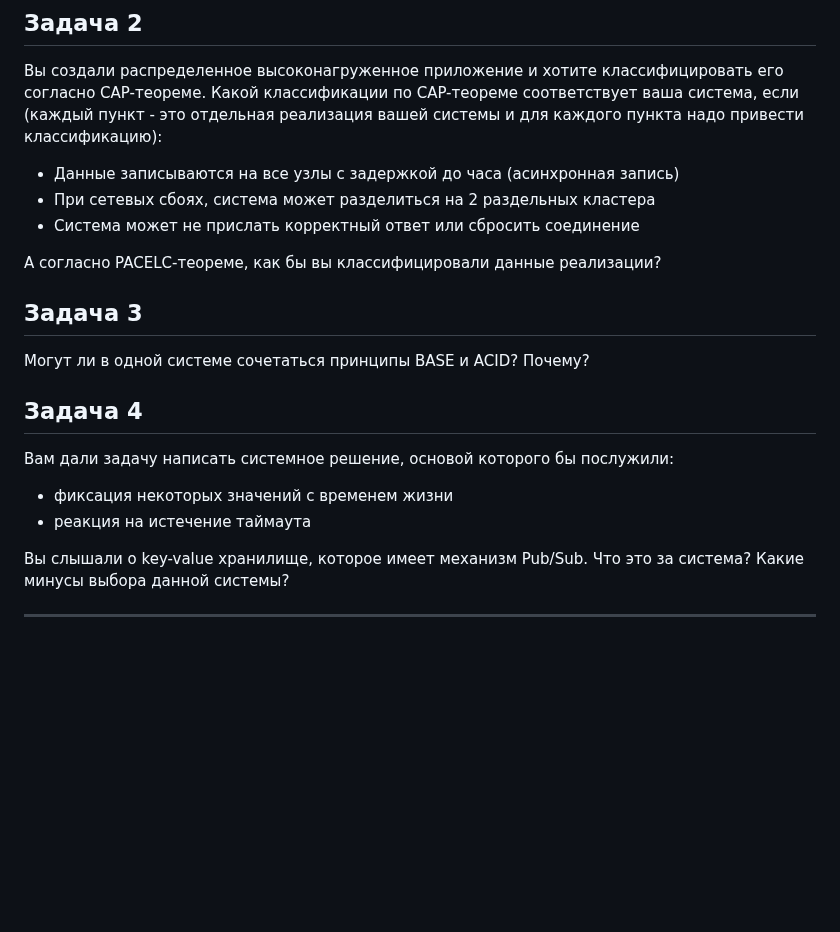
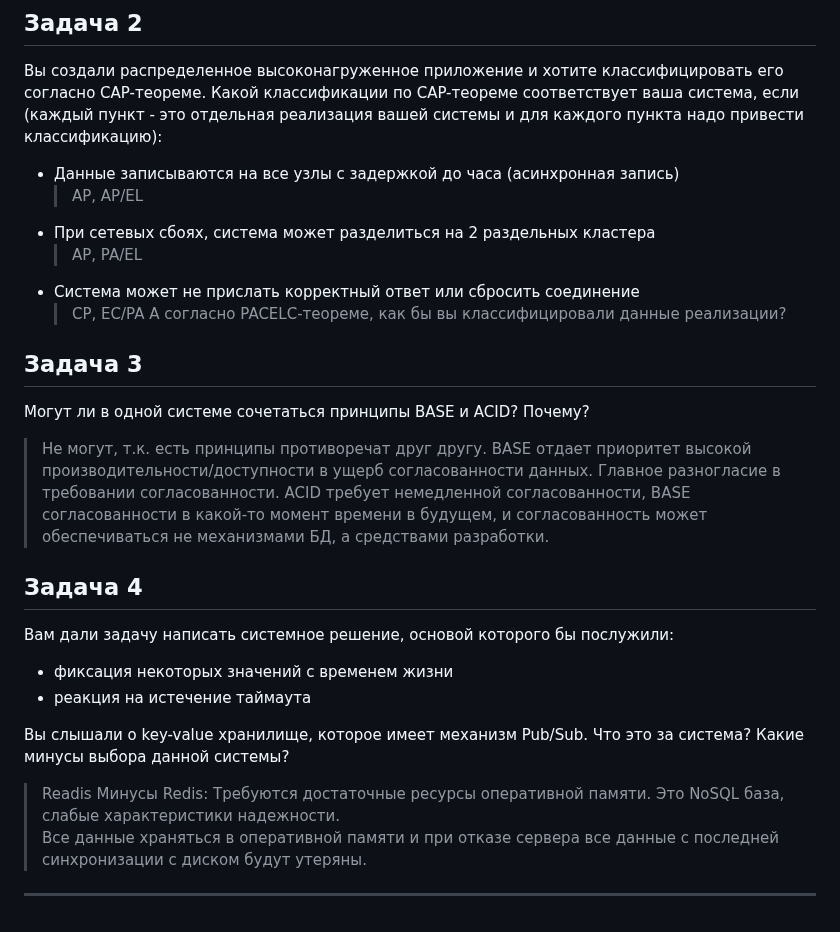
Before and after one commit to YTimashev/devops-netology, a Markdown page: virt-11/06-db_01_basics/README.md, the part around the change. Rendered like a GitHub page; blank space fills up the shorter version.

Commit message:
06-db_01_basics_v2

```diff
--- a/virt-11/06-db_01_basics/README.md
+++ b/virt-11/06-db_01_basics/README.md
@@ -32,14 +32,17 @@ CAP-теореме. Какой классификации по CAP-теорем
 (каждый пункт - это отдельная реализация вашей системы и для каждого пункта надо привести классификацию):
 
 - Данные записываются на все узлы с задержкой до часа (асинхронная запись)
+  >AP, AP/EL
 - При сетевых сбоях, система может разделиться на 2 раздельных кластера
+  >AP, PA/EL
 - Система может не прислать корректный ответ или сбросить соединение
-
+  >CP, EC/PA
 А согласно PACELC-теореме, как бы вы классифицировали данные реализации?
 
 ## Задача 3
 
 Могут ли в одной системе сочетаться принципы BASE и ACID? Почему?
+  >Не могут, т.к. есть принципы противоречат друг другу. BASE отдает приоритет высокой производительности/доступности в ущерб согласованности данных. Главное разногласие в требовании согласованности. ACID требует немедленной согласованности, BASE согласованности в какой-то момент времени в будущем, и согласованность может обеспечиваться не механизмами БД, а средствами разработки.
 
 ## Задача 4
 
@@ -50,5 +53,10 @@ CAP-теореме. Какой классификации по CAP-теорем
 
 Вы слышали о key-value хранилище, которое имеет механизм Pub/Sub.
 Что это за система? Какие минусы выбора данной системы?
+  >Readis
+  >Минусы Redis:
+  >Требуются достаточные ресурсы оперативной памяти.
+  >Это NoSQL база, слабые характеристики надежности.
+  >Все данные храняться в оперативной памяти и при отказе сервера все данные с последней синхронизации с диском будут утеряны.
 
 ---
```
